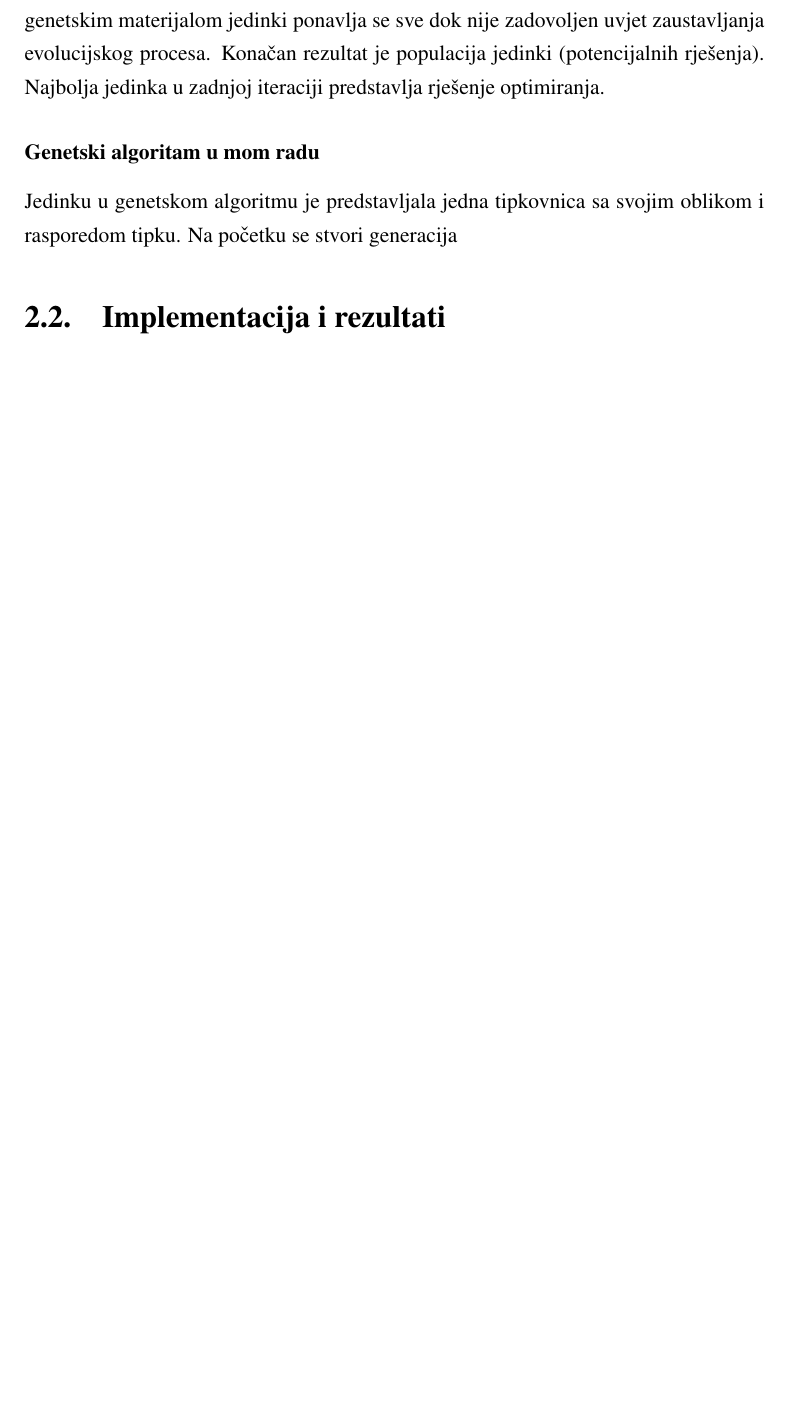
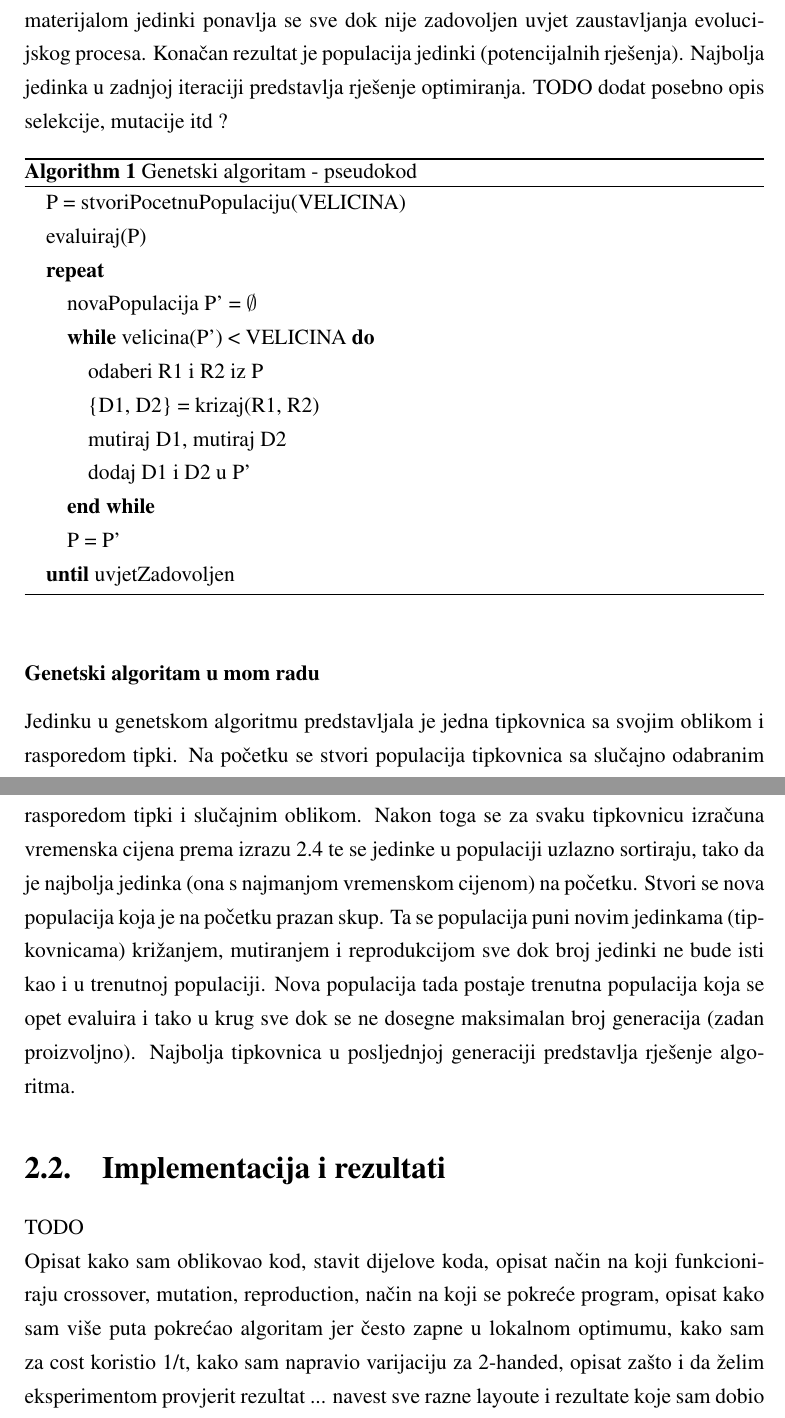
Before and after one commit to greenbull/FuryKey, a LaTeX thesis (zavrsni/zavrsni.tex): part of page 13 of 17 before the commit and two parts of pages 13 and 14 of 18 after it, the two joined at a grey line, cut so that both start at the same text, the shorter picture padded with empty space. Compiled offline with pdfLaTeX.

Commit message:
zavrsen opis genetskog algoritma

```diff
--- a/zavrsni/zavrsni.tex
+++ b/zavrsni/zavrsni.tex
@@ -1,6 +1,7 @@
 \documentclass[times, utf8, zavrsni]{fer}
 \usepackage{booktabs}
 \usepackage{algorithm}
+\usepackage{algorithmic}
 \begin{document}
 
 % TODO: Navedite broj rada.
@@ -155,11 +156,30 @@ Opišimo sada na primjeru što izraz \ref{eq:fitts4} zapravo znači. Recimo da t
 Prethodno opisani model je preuzet je iz rada \emph{"Optimizing stylus keyboard layouts with a genetic algorithm: customization and internationalization" - Chad R. Brewbaker}.
 
 \subsection{Genetski algoritam}
-Genetski ili genetički algoritam (GA)  je heuristička metoda optimiranja koja imitira prirodni evolucijski proces. Evolucija je robustan proces pretraživanja prostora rješenja. Živa bića se tijekom evolucije prilagođavaju uvjetima u prirodi, tj. životnoj okolini. Analogija evolucije kao prirodnog procesa i genetskog algoritma kao metode optimiranja, očituje se u procesu selekcije i genetskim operatorima. Mehanizam odabira nad nekom vrstom živih bića u evolucijskom procesu čine okolina i uvjeti u prirodi. U genetskim algoritmima ključ selekcije je funkcija cilja, koja na odgovarajući način predstavlja problem koji se rješava. Slično kao što su okolina i uvjeti u prirodi ključ selekcije nad nekom vrstom živih bića, tako je i funkcija cilja ključ selekcije nad populacijom rješenja u genetskom algoritmu. Naime, u prirodi jedinka koja je najbolje prilagođena uvjetima i okolini u kojoj živi ima najveću vjerojatnost preživljavanja i parenja, a time i prenošenja svojega genetskog materijala na svoje potomke. Za genetski algoritam jedno rješenje je jedna jedinka. Selekcijom se odabiru dobre jedinke koje se prenose u slijedeću populaciju, a manipulacijom genetskog materijala stvaraju se nove jedinke. Takav ciklus selekcije, reprodukcije i manipulacije genetskim materijalom jedinki ponavlja se sve dok nije zadovoljen uvjet zaustavljanja evolucijskog procesa. Konačan rezultat je populacija jedinki (potencijalnih rješenja). Najbolja jedinka u zadnjoj iteraciji predstavlja rješenje optimiranja.
-
+Genetski ili genetički algoritam (GA)  je heuristička metoda optimiranja koja imitira prirodni evolucijski proces. Evolucija je robustan proces pretraživanja prostora rješenja. Živa bića se tijekom evolucije prilagođavaju uvjetima u prirodi, tj. životnoj okolini. Analogija evolucije kao prirodnog procesa i genetskog algoritma kao metode optimiranja, očituje se u procesu selekcije i genetskim operatorima. Mehanizam odabira nad nekom vrstom živih bića u evolucijskom procesu čine okolina i uvjeti u prirodi. U genetskim algoritmima ključ selekcije je funkcija cilja, koja na odgovarajući način predstavlja problem koji se rješava. Slično kao što su okolina i uvjeti u prirodi ključ selekcije nad nekom vrstom živih bića, tako je i funkcija cilja ključ selekcije nad populacijom rješenja u genetskom algoritmu. Naime, u prirodi jedinka koja je najbolje prilagođena uvjetima i okolini u kojoj živi ima najveću vjerojatnost preživljavanja i parenja, a time i prenošenja svojega genetskog materijala na svoje potomke. Za genetski algoritam jedno rješenje je jedna jedinka. Selekcijom se odabiru dobre jedinke koje se prenose u slijedeću populaciju, a manipulacijom genetskog materijala stvaraju se nove jedinke. Takav ciklus selekcije, reprodukcije i manipulacije genetskim materijalom jedinki ponavlja se sve dok nije zadovoljen uvjet zaustavljanja evolucijskog procesa. Konačan rezultat je populacija jedinki (potencijalnih rješenja). Najbolja jedinka u zadnjoj iteraciji predstavlja rješenje optimiranja. TODO dodat posebno opis selekcije, mutacije itd ?
+\begin{algorithm}
+\caption{Genetski algoritam - pseudokod}
+\label{alg:genetski}
+\begin{algorithmic}
+\STATE{P = stvoriPocetnuPopulaciju(VELICINA)}
+\STATE{evaluiraj(P)}
+\REPEAT
+\STATE{novaPopulacija P' = $\emptyset$}
+\WHILE{velicina(P') < VELICINA}
+\STATE{odaberi R1 i R2 iz P}
+\STATE{\{D1, D2\} = krizaj(R1, R2)}
+\STATE{mutiraj D1, mutiraj D2}
+\STATE{dodaj D1 i D2 u P'}
+\ENDWHILE
+\STATE{P = P'}
+\UNTIL{uvjetZadovoljen}
+\end{algorithmic}
+\end{algorithm}
 
 \subsubsection{Genetski algoritam u mom radu}
-Jedinku u genetskom algoritmu je predstavljala jedna tipkovnica sa svojim oblikom i rasporedom tipku. Na početku se stvori generacija
+Jedinku u genetskom algoritmu predstavljala je jedna tipkovnica sa svojim oblikom i rasporedom tipki. Na početku se stvori populacija tipkovnica sa slučajno odabranim rasporedom tipki i slučajnim oblikom. Nakon toga se za svaku tipkovnicu izračuna vremenska cijena prema izrazu \ref{eq:fitts4} te se jedinke u populaciji uzlazno sortiraju, tako da je najbolja jedinka (ona s najmanjom vremenskom cijenom) na početku. Stvori se nova populacija koja je na početku prazan skup. Ta se populacija puni novim jedinkama (tipkovnicama) križanjem, mutiranjem i reprodukcijom sve dok broj jedinki ne bude isti kao i u trenutnoj populaciji. Nova populacija tada postaje trenutna populacija koja se opet evaluira i tako u krug sve dok se ne dosegne maksimalan broj generacija (zadan proizvoljno). Najbolja tipkovnica u posljednjoj generaciji predstavlja rješenje algoritma.
 
 \section{Implementacija i rezultati}
+TODO \\
+Opisat kako sam oblikovao kod, stavit dijelove koda, opisat način na koji funkcioniraju crossover, mutation, reproduction, način na koji se pokreće program, opisat kako sam više puta pokrećao algoritam jer često zapne u lokalnom optimumu, kako sam za cost koristio 1/t, kako sam napravio varijaciju za 2-handed, opisat zašto i da želim eksperimentom provjerit rezultat ... navest sve razne layoute i rezultate koje sam dobio
 
```
Also changed, not shown: zavrsni/zavrsni.pdf, zavrsni/zavrsni.tex (2 more changed lines), 4 other files.
